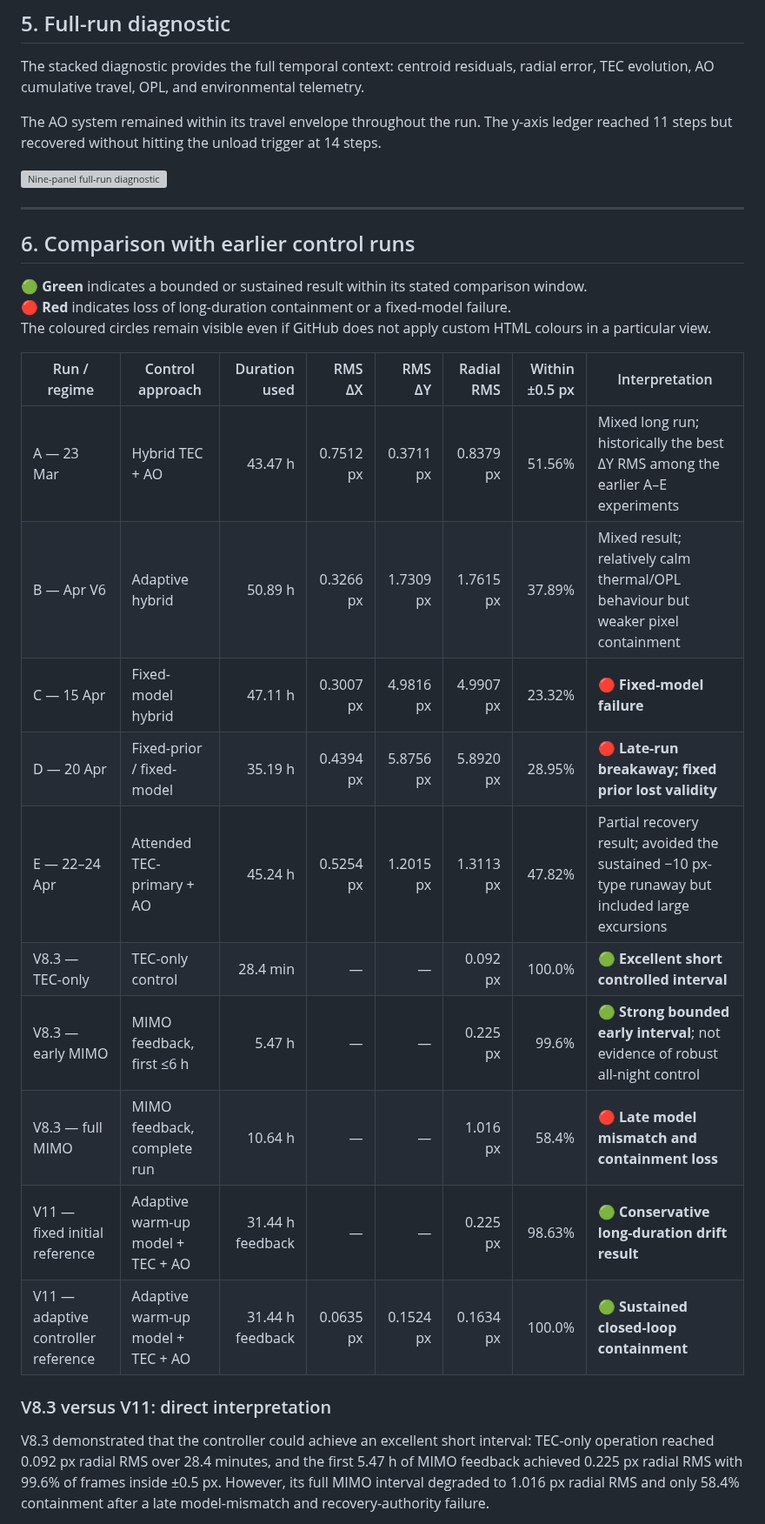
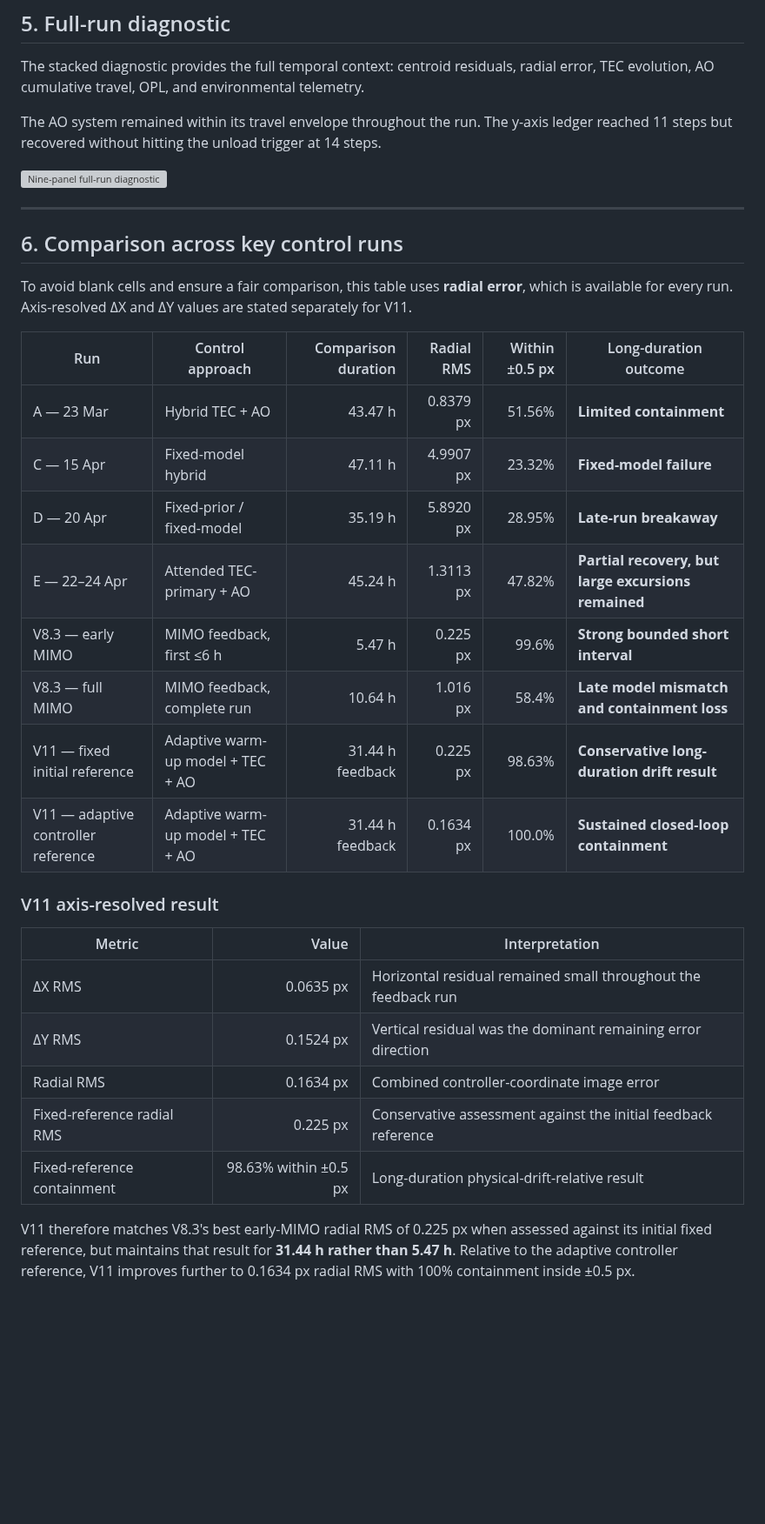
Before and after one commit to Biswajit1999/Master-Thesis-2024, a Markdown page: results/EXOhSPEC_V11_33h_report.md, the part around one of its changes. Shown at 87% size. Rendered like a GitHub page; blank space fills up the shorter version; grey boxes are pictures that could not be loaded.

Commit message:
Revise comparison section with updated V11 results
Updated section 6 to improve clarity and comparison metrics between control runs, including new results for V11 and adjustments to previous entries.

```diff
--- a/results/EXOhSPEC_V11_33h_report.md
+++ b/results/EXOhSPEC_V11_33h_report.md
@@ -101,27 +101,30 @@ The AO system remained within its travel envelope throughout the run. The y-axis
 ![Nine-panel full-run diagnostic](figures/06_nine_panel_stacked.png)
 
 ---
+## 6. Comparison across key control runs
 
-## 6. Comparison with earlier control runs
+To avoid blank cells and ensure a fair comparison, this table uses **radial error**, which is available for every run. Axis-resolved ΔX and ΔY values are stated separately for V11.
 
-<span style="color: #1a7f37;"><strong>🟢 Green</strong></span> indicates a bounded or sustained result within its stated comparison window.
-<span style="color: #cf222e;"><strong>🔴 Red</strong></span> indicates loss of long-duration containment or a fixed-model failure.
-The coloured circles remain visible even if GitHub does not apply custom HTML colours in a particular view.
+| Run | Control approach | Comparison duration | Radial RMS | Within ±0.5 px | Long-duration outcome |
+|---|---|---:|---:|---:|---|
+| A — 23 Mar | Hybrid TEC + AO | 43.47 h | 0.8379 px | 51.56% | **Limited containment** |
+| C — 15 Apr | Fixed-model hybrid | 47.11 h | 4.9907 px | 23.32% | **Fixed-model failure** |
+| D — 20 Apr | Fixed-prior / fixed-model | 35.19 h | 5.8920 px | 28.95% | **Late-run breakaway** |
+| E — 22–24 Apr | Attended TEC-primary + AO | 45.24 h | 1.3113 px | 47.82% | **Partial recovery, but large excursions remained** |
+| V8.3 — early MIMO | MIMO feedback, first ≤6 h | 5.47 h | 0.225 px | 99.6% | **Strong bounded short interval** |
+| V8.3 — full MIMO | MIMO feedback, complete run | 10.64 h | 1.016 px | 58.4% | **Late model mismatch and containment loss** |
+| V11 — fixed initial reference | Adaptive warm-up model + TEC + AO | 31.44 h feedback | 0.225 px | 98.63% | **Conservative long-duration drift result** |
+| V11 — adaptive controller reference | Adaptive warm-up model + TEC + AO | 31.44 h feedback | 0.1634 px | 100.0% | **Sustained closed-loop containment** |
 
-| Run / regime | Control approach | Duration used | RMS ΔX | RMS ΔY | Radial RMS | Within ±0.5 px | Interpretation |
-|---|---|---:|---:|---:|---:|---:|---|
-| A — 23 Mar | Hybrid TEC + AO | 43.47 h | 0.7512 px | 0.3711 px | 0.8379 px | 51.56% | Mixed long run; historically the best ΔY RMS among the earlier A–E experiments |
-| B — Apr V6 | Adaptive hybrid | 50.89 h | 0.3266 px | 1.7309 px | 1.7615 px | 37.89% | Mixed result; relatively calm thermal/OPL behaviour but weaker pixel containment |
-| C — 15 Apr | Fixed-model hybrid | 47.11 h | 0.3007 px | 4.9816 px | 4.9907 px | 23.32% | <span style="color: #cf222e;"><strong>🔴 Fixed-model failure</strong></span> |
-| D — 20 Apr | Fixed-prior / fixed-model | 35.19 h | 0.4394 px | 5.8756 px | 5.8920 px | 28.95% | <span style="color: #cf222e;"><strong>🔴 Late-run breakaway; fixed prior lost validity</strong></span> |
-| E — 22–24 Apr | Attended TEC-primary + AO | 45.24 h | 0.5254 px | 1.2015 px | 1.3113 px | 47.82% | Partial recovery result; avoided the sustained −10 px-type runaway but included large excursions |
-| V8.3 — TEC-only | TEC-only control | 28.4 min | — | — | 0.092 px | 100.0% | <span style="color: #1a7f37;"><strong>🟢 Excellent short controlled interval</strong></span> |
-| V8.3 — early MIMO | MIMO feedback, first ≤6 h | 5.47 h | — | — | 0.225 px | 99.6% | <span style="color: #1a7f37;"><strong>🟢 Strong bounded early interval</strong></span>; not evidence of robust all-night control |
-| V8.3 — full MIMO | MIMO feedback, complete run | 10.64 h | — | — | 1.016 px | 58.4% | <span style="color: #cf222e;"><strong>🔴 Late model mismatch and containment loss</strong></span> |
-| V11 — fixed initial reference | Adaptive warm-up model + TEC + AO | 31.44 h feedback | — | — | 0.225 px | 98.63% | <span style="color: #1a7f37;"><strong>🟢 Conservative long-duration drift result</strong></span> |
-| V11 — adaptive controller reference | Adaptive warm-up model + TEC + AO | 31.44 h feedback | 0.0635 px | 0.1524 px | 0.1634 px | 100.0% | <span style="color: #1a7f37;"><strong>🟢 Sustained closed-loop containment</strong></span> |
+### V11 axis-resolved result
 
-### V8.3 versus V11: direct interpretation
+| Metric | Value | Interpretation |
+|---|---:|---|
+| ΔX RMS | 0.0635 px | Horizontal residual remained small throughout the feedback run |
+| ΔY RMS | 0.1524 px | Vertical residual was the dominant remaining error direction |
+| Radial RMS | 0.1634 px | Combined controller-coordinate image error |
+| Fixed-reference radial RMS | 0.225 px | Conservative assessment against the initial feedback reference |
+| Fixed-reference containment | 98.63% within ±0.5 px | Long-duration physical-drift-relative result |
 
-V8.3 demonstrated that the controller could achieve an excellent short interval: TEC-only operation reached 0.092 px radial RMS over 28.4 minutes, and the first 5.47 h of MIMO feedback achieved 0.225 px radial RMS with 99.6% of frames inside ±0.5 px. However, its full MIMO interval degraded to 1.016 px radial RMS and only 58.4% containment after a late model-mismatch and recovery-authority failure.
+V11 therefore matches V8.3's best early-MIMO radial RMS of 0.225 px when assessed against its initial fixed reference, but maintains that result for **31.44 h rather than 5.47 h**. Relative to the adaptive controller reference, V11 improves further to 0.1634 px radial RMS with 100% containment inside ±0.5 px.
 
```
Also changed, not shown: other parts of results/EXOhSPEC_V11_33h_report.md (+1 -3 lines).
